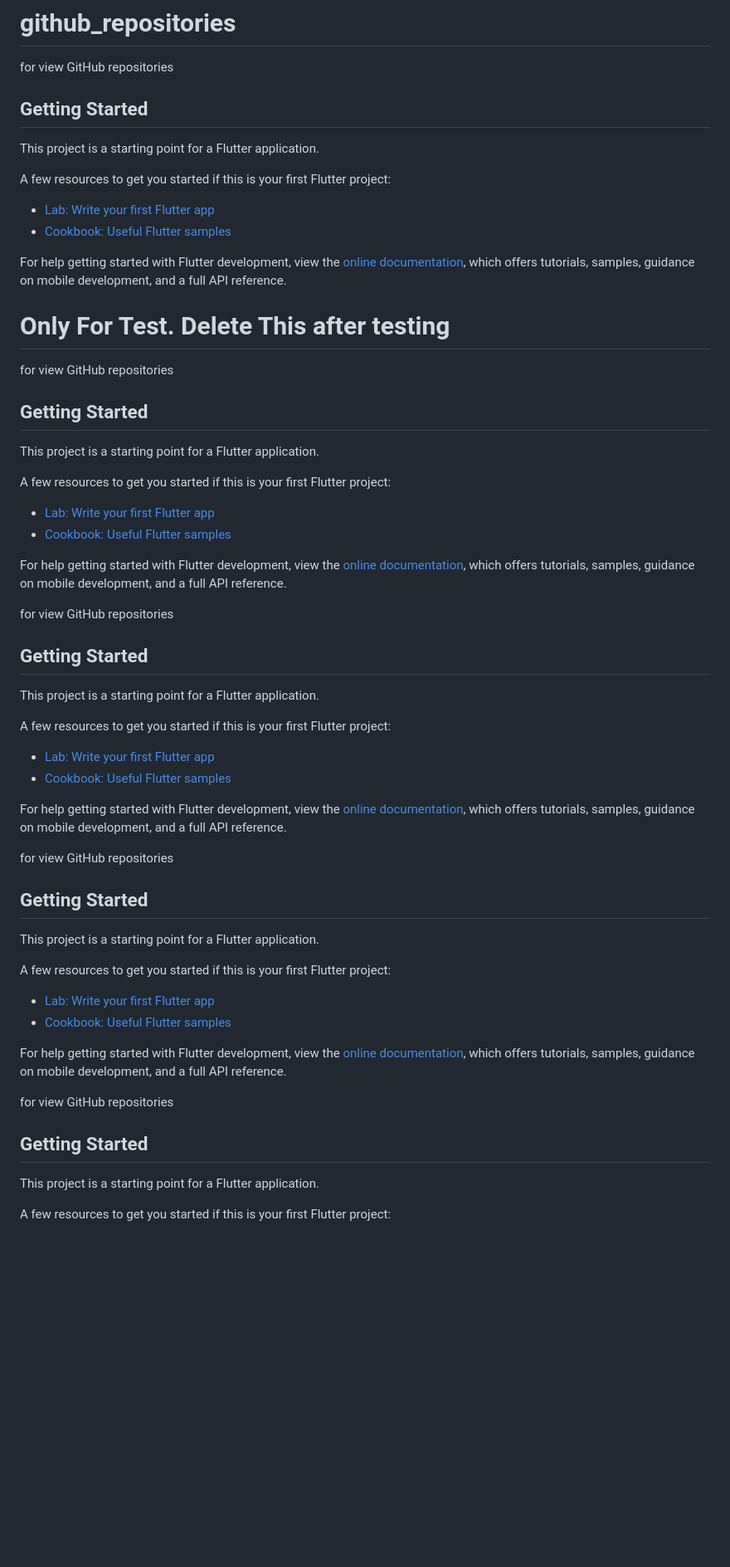
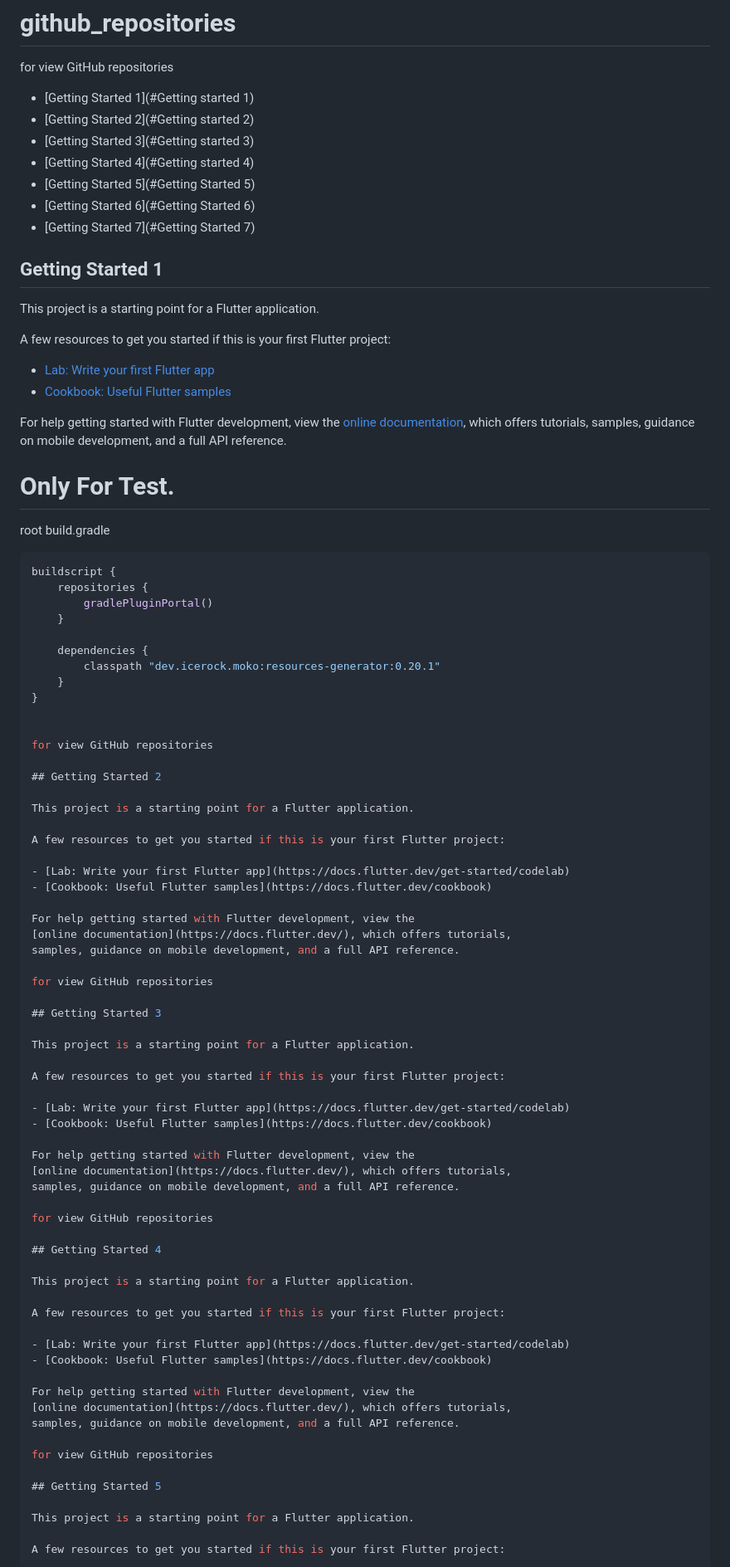
Before and after one commit to VbEmbler/github_repositories, a Markdown page: README.md, the part around the change printed below. Shown: that part at 83% size. Rendered like a GitHub page; blank space fills up the shorter version.

Commit message:
Update README.md
Only For Test.

````diff
--- a/README.md
+++ b/README.md
@@ -5,7 +5,16 @@
 
 for view GitHub repositories
 
-## Getting Started
+- [Getting Started 1](#Getting started 1)
+- [Getting Started 2](#Getting started 2)
+- [Getting Started 3](#Getting started 3)
+- [Getting Started 4](#Getting started 4)
+- [Getting Started 5](#Getting Started 5)
+- [Getting Started 6](#Getting Started 6)
+- [Getting Started 7](#Getting Started 7)
+
+
+## Getting Started 1
 
 This project is a starting point for a Flutter application.
 
@@ -18,11 +27,24 @@ For help getting started with Flutter development, view the
 [online documentation](https://docs.flutter.dev/), which offers tutorials,
 samples, guidance on mobile development, and a full API reference.
 
-# Only For Test. Delete This after testing
+# Only For Test.
+
+root build.gradle
+```groovy
+buildscript {
+    repositories {
+        gradlePluginPortal()
+    }
+
+    dependencies {
+        classpath "dev.icerock.moko:resources-generator:0.20.1"
+    }
+}
+
 
 for view GitHub repositories
 
-## Getting Started
+## Getting Started 2
 
 This project is a starting point for a Flutter application.
 
@@ -37,7 +59,7 @@ samples, guidance on mobile development, and a full API reference.
 
 for view GitHub repositories
 
-## Getting Started
+## Getting Started 3
 
 This project is a starting point for a Flutter application.
 
@@ -52,7 +74,7 @@ samples, guidance on mobile development, and a full API reference.
 
 for view GitHub repositories
 
-## Getting Started
+## Getting Started 4
 
 This project is a starting point for a Flutter application.
 
@@ -67,7 +89,7 @@ samples, guidance on mobile development, and a full API reference.
 
 for view GitHub repositories
 
-## Getting Started
+## Getting Started 5
 
 This project is a starting point for a Flutter application.
 
````
Also changed, not shown: other parts of README.md (+2 -2 lines).
